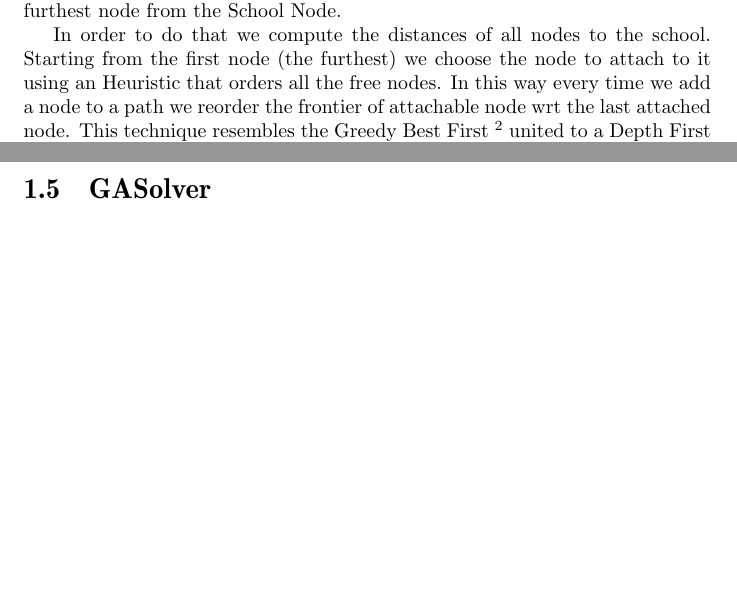
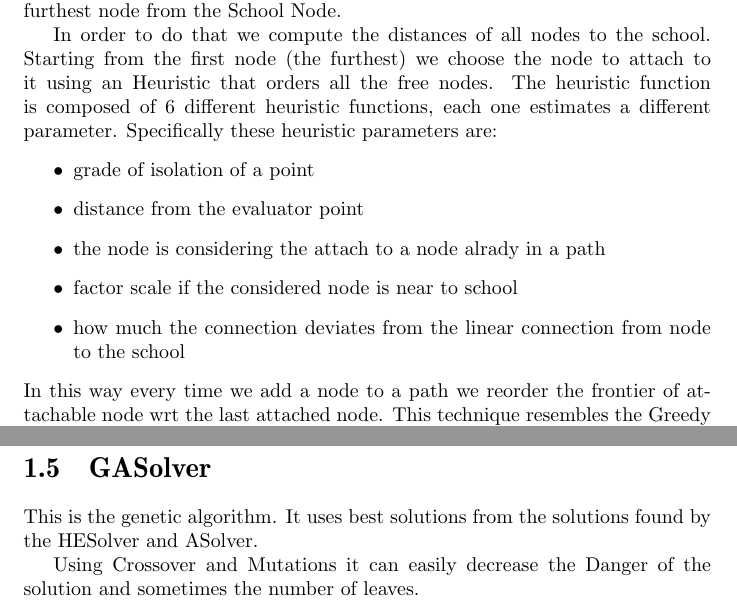
Before and after one commit to BiagioFesta/pedibus-challenge-for, a LaTeX document (report/report.tex): two parts of pages 4 and 5 of 5 before the commit and two parts of pages 4 and 7 of 7 after it, joined at a grey line, cut so that both start at the same text, the shorter picture padded with empty space. Compiled offline with pdfLaTeX.

Commit message:
Added report

```diff
--- a/report/report.tex
+++ b/report/report.tex
@@ -74,6 +77,15 @@ At the same time the second objective suggested the use of a Genetic Algorithm i
 \section{HESolver}
 The gerneral idea of this solver is to find all the paths stating search from the furthest node from the School Node.
 \par In order to do that we compute the distances of all nodes to the school. Starting from the first node (the furthest) we choose the node to attach to it using an Heuristic that orders all the free nodes.
+The heuristic function is composed of 6 different heuristic functions, each one estimates a different parameter.
+Specifically these heuristic parameters are:
+\begin{itemize}
+	\item grade of isolation of a point
+	\item distance from the evaluator point
+	\item the node is considering the attach to  a node alrady in a path
+	\item factor scale if  the considered node is near to school
+	\item how much the connection deviates from the linear connection from node to the school
+\end{itemize}
 In this way every time we add a node to a path we reorder the frontier of attachable node wrt the last attached node. This technique resembles the \fnurl{Greedy Best First }{https://en.wikipedia.org/wiki/Best-first_search} united to a \fnurl{Depth First Search}{https://en.wikipedia.org/wiki/Depth-first_search}.
 
 \subsection*{pros \& cons}
@@ -98,4 +110,6 @@ First it tries to connect new nearest to an existent path, if none of the existe
 Pros: fast search in the node space\\
 Cons: none
 \section{GASolver}
+This is the genetic algorithm. It uses best solutions from the solutions found by the HESolver and ASolver.
+\par Using Crossover and Mutations it can easily decrease the Danger of the solution and sometimes the number of leaves.
 \end{document}
```
Also changed, not shown: report/nodi.svg (added), report/report.pdf, report/report.tex (7 more changed lines), 1 other file.
